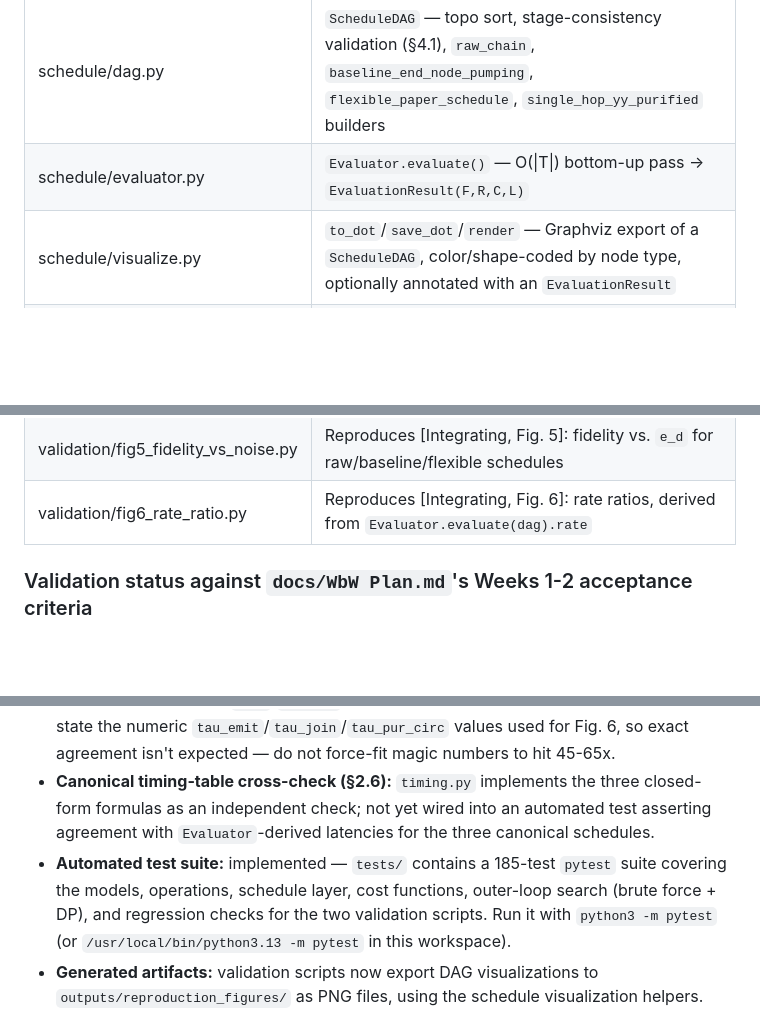
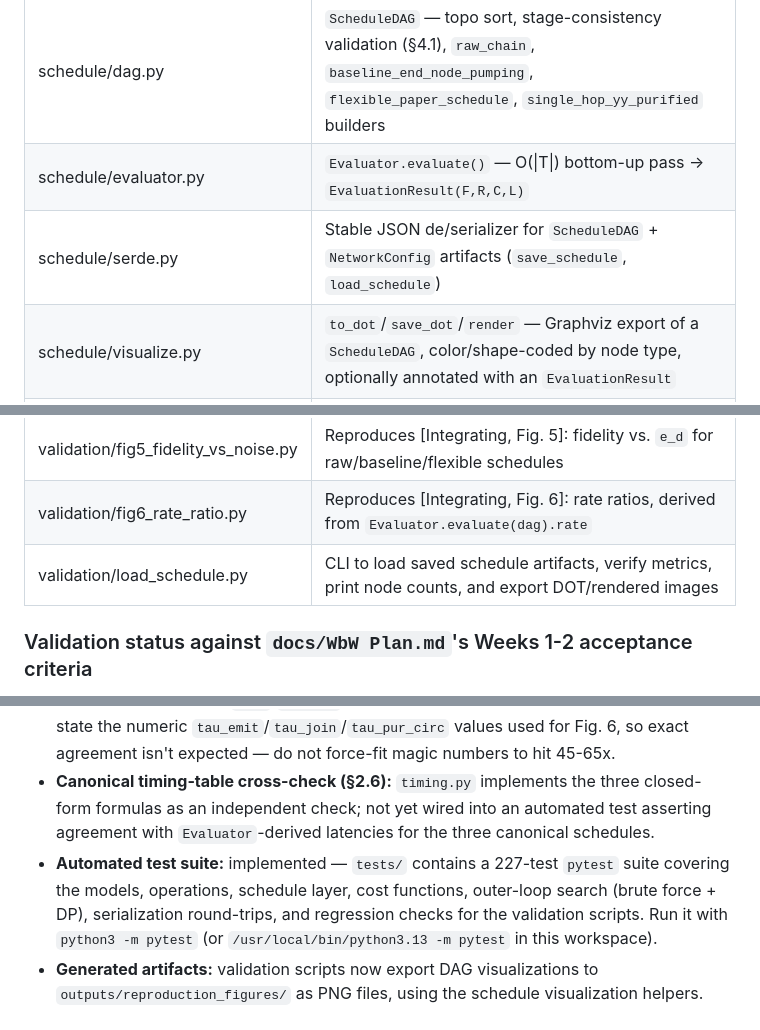
Before and after one commit to EliottFlechtner/hrgs-purification-scheduler, a Markdown page: README.md, 3 parts joined by grey strips. Drawn GitHub-style; blank space fills up the shorter version.

```diff
--- a/README.md
+++ b/README.md
@@ -21,11 +21,13 @@ cost functions) and `docs/WbW Plan.md` for the week-by-week project plan.
 | schedule/node.py | All 7 frozen DAG node types |
 | schedule/dag.py | `ScheduleDAG` — topo sort, stage-consistency validation (§4.1), `raw_chain`, `baseline_end_node_pumping`, `flexible_paper_schedule`, `single_hop_yy_purified` builders |
 | schedule/evaluator.py | `Evaluator.evaluate()` — O(\|T\|) bottom-up pass → `EvaluationResult(F,R,C,L)` |
+| schedule/serde.py | Stable JSON de/serializer for `ScheduleDAG` + `NetworkConfig` artifacts (`save_schedule`, `load_schedule`) |
 | schedule/visualize.py | `to_dot`/`save_dot`/`render` — Graphviz export of a `ScheduleDAG`, color/shape-coded by node type, optionally annotated with an `EvaluationResult` |
 | cost_functions.py | `ObjectiveConfig`, `compare_schedules`, all §6.3 objective variants |
 | timing.py | Closed-form canonical timing formulas (§2.6 table) — independent cross-check; `Evaluator.rate`/`.latency` (derived from actual DAG Herald/Purify structure) is the authoritative source |
 | validation/fig5_fidelity_vs_noise.py | Reproduces [Integrating, Fig. 5]: fidelity vs. `e_d` for raw/baseline/flexible schedules |
 | validation/fig6_rate_ratio.py | Reproduces [Integrating, Fig. 6]: rate ratios, derived from `Evaluator.evaluate(dag).rate` |
+| validation/load_schedule.py | CLI to load saved schedule artifacts, verify metrics, print node counts, and export DOT/rendered images |
 
 ### Validation status against `docs/WbW Plan.md`'s Weeks 1-2 acceptance criteria
 
@@ -33,7 +35,7 @@ cost functions) and `docs/WbW Plan.md` for the week-by-week project plan.
 - **Fig. 5 (fidelity vs. `e_d`) reproduction:** near-exact match. At `e_d=0.01`: raw/baseline/flexible = 0.8234/0.9168/0.9295 vs. paper's ~0.823/0.917/0.929.
 - **Fig. 6 (rate ratio) reproduction:** only qualitative/order-of-magnitude match (~8.8x vs. paper's 45-65x for flexible/baseline). The DAG-structural mechanism (single deferred Herald vs. sequential heralded pumping rounds) is correctly modeled and *is* the authoritative source of `rate`/`latency` (not a standalone formula), but the paper doesn't state the numeric `tau_emit`/`tau_join`/`tau_pur_circ` values used for Fig. 6, so exact agreement isn't expected — do not force-fit magic numbers to hit 45-65x.
 - **Canonical timing-table cross-check (§2.6):** `timing.py` implements the three closed-form formulas as an independent check; not yet wired into an automated test asserting agreement with `Evaluator`-derived latencies for the three canonical schedules.
-- **Automated test suite:** implemented — `tests/` contains a 185-test `pytest` suite covering the models, operations, schedule layer, cost functions, outer-loop search (brute force + DP), and regression checks for the two validation scripts. Run it with `python3 -m pytest` (or `/usr/local/bin/python3.13 -m pytest` in this workspace).
+- **Automated test suite:** implemented — `tests/` contains a 227-test `pytest` suite covering the models, operations, schedule layer, cost functions, outer-loop search (brute force + DP), serialization round-trips, and regression checks for the validation scripts. Run it with `python3 -m pytest` (or `/usr/local/bin/python3.13 -m pytest` in this workspace).
 - **Generated artifacts:** validation scripts now export DAG visualizations to `outputs/reproduction_figures/` as PNG files, using the schedule visualization helpers.
 
 ### Running the validation scripts
```
Also changed, not shown: other parts of README.md (+49 -1 lines).
